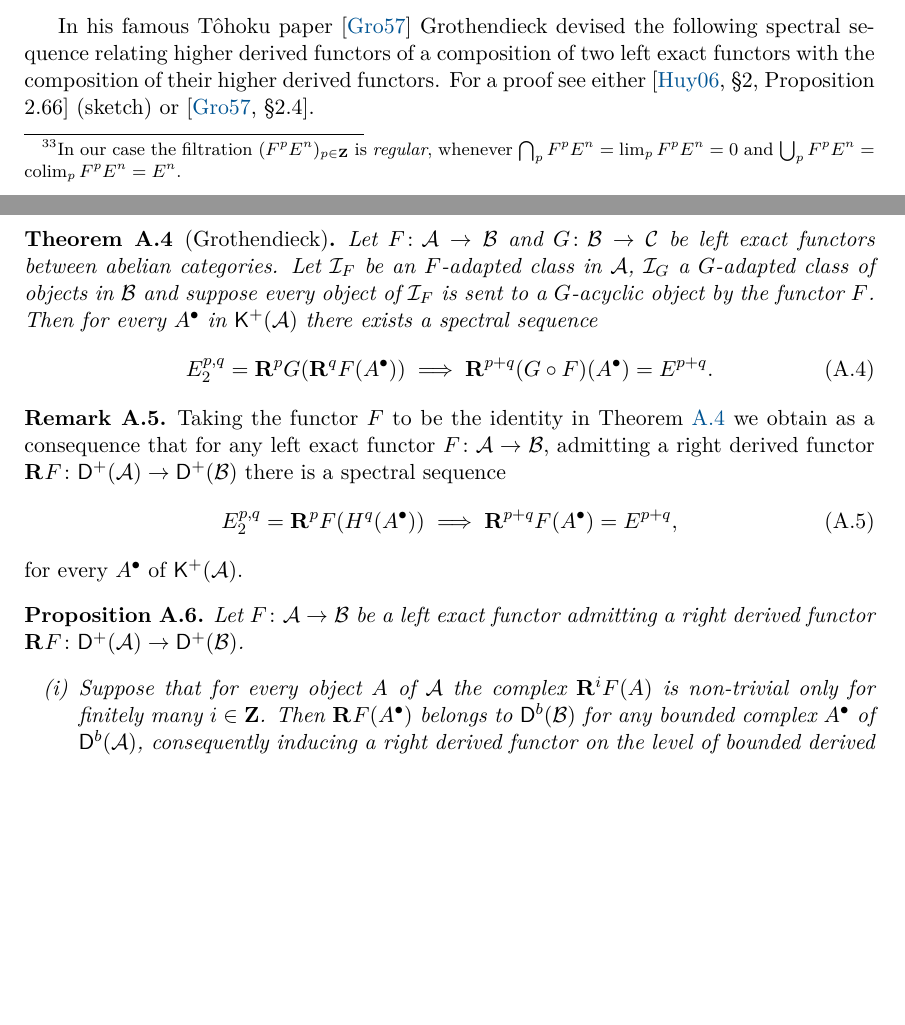
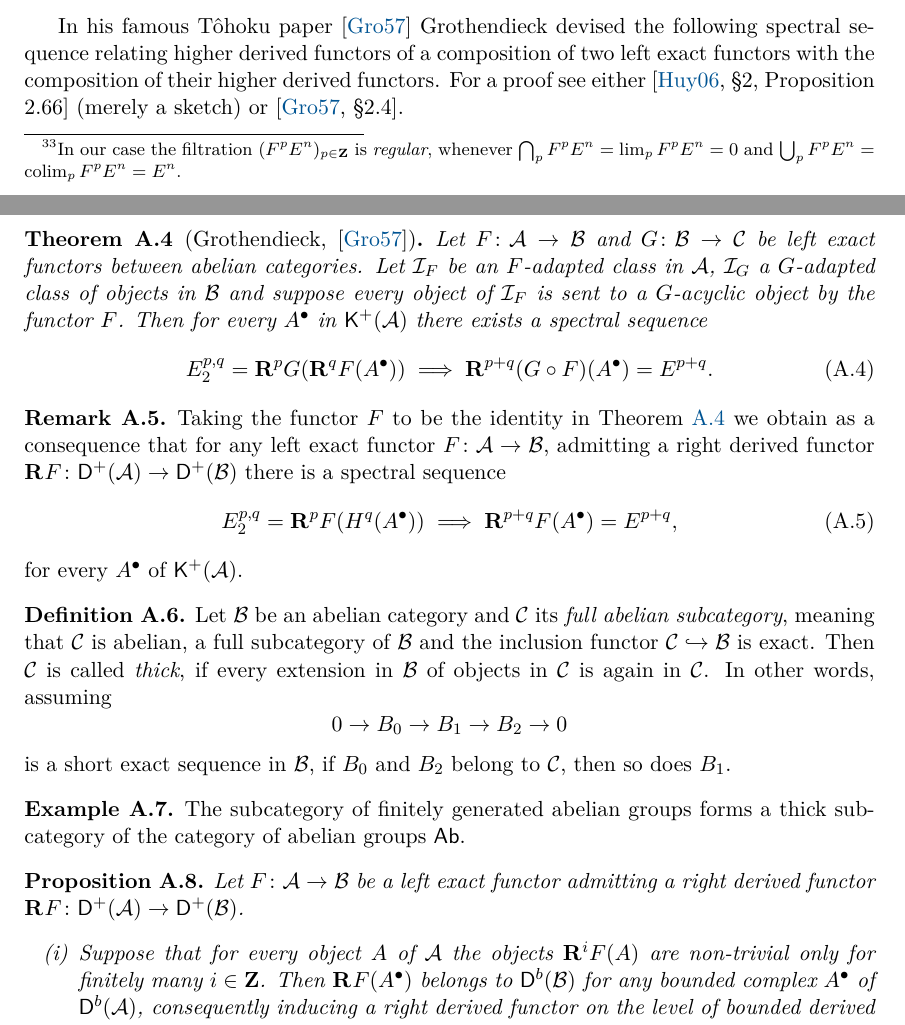
Before and after one commit to kazi99/Mag, a LaTeX document (main.tex, which reads chapters/spectral-sequences.tex): two parts of pages 110 and 111 of 118, joined at a grey line, cut so that both start at the same text, the shorter picture padded with empty space. Compiled offline with pdfLaTeX.

Commit message:
Thick subcat.

```diff
--- a/chapters/spectral-sequences.tex
+++ b/chapters/spectral-sequences.tex
@@ -106,9 +107,9 @@ In this case we also denote the existence of such a spectral sequence by
 % \]
 % respecting the differential of $K^\bullet$ \ie $d(F^p K^n) \subseteq F^p K^{n+1}$. Using only this piece of information one can
 
-In his famous Tôhoku paper \cite{grothendieck57} Grothendieck devised the following spectral sequence relating higher derived functors of a composition of two left exact functors with the composition of their higher derived functors. For a proof see either \cite[\S 2, Proposition 2.66]{huybrechts2006fouriermukai} (sketch) or \cite[\S 2.4]{grothendieck57}.
+In his famous Tôhoku paper \cite{grothendieck57} Grothendieck devised the following spectral sequence relating higher derived functors of a composition of two left exact functors with the composition of their higher derived functors. For a proof see either \cite[\S 2, Proposition 2.66]{huybrechts2006fouriermukai} (merely a sketch) or \cite[\S 2.4]{grothendieck57}.
 
-\begin{theorem}[Grothendieck]
+\begin{theorem}[Grothendieck, \cite{grothendieck57}]
     \label{Grothendieck spectral sequence}
     Let $F\colon \A \to \B$ and $G\colon \B \to \mathcal C$ be left exact functors between abelian categories. Let $\I_F$ be an $F$-adapted class in $\A$, $\I_G$ a $G$-adapted class of objects in $\B$ and suppose every object of $\I_F$ is sent to a $G$-acyclic object by the functor $F$. Then for every $A^\bullet$ in $\kplus{\A}$ there exists a spectral sequence
     \begin{equation}
@@ -124,15 +125,53 @@ In his famous Tôhoku paper \cite{grothendieck57} Grothendieck devised the follo
         E^{p,q}_2 = \rderived{p}{F}(H^q(A^\bullet)) \implies \rderived{p+q}{F}(A^\bullet) = E^{p+q},
     \end{equation}
     for every $A^\bullet$ of $\kplus{\A}$.
+\end{remark}
 
+\begin{definition}
+    Let $\B$ be an abelian category and $\mathcal C$ its \emph{full abelian subcategory}, meaning that $\mathcal C$ is abelian, a full subcategory of $\B$ and the inclusion functor $\mathcal C \hookrightarrow \B$ is exact. Then $\mathcal C$ is called \emph{thick}, if every extension in $\B$ of objects in $\mathcal C$ is again in $\mathcal C$. In other words, assuming
+    \[
+            0 \to B_0 \to B_1 \to B_2 \to 0
+    \]
+    is a short exact sequence in $\B$, if $B_0$ and $B_2$ belong to $\mathcal C$, then so does $B_1$.
 
-\end{remark}
+    % then the condition
+    % for any short exact sequence
+    % \[
+    %         0 \to B_0 \to B_1 \to B_2 \to 0
+    % \]
+    % in $\B$, if $B_0$ and $B_2$ belong to $\mathcal C$, then so does $B_1$.
+    % Let $\mathcal C$ be a full abelian subcategory of an abelian
+
+    % Let $\B$ be an abelian category and $\mathcal C$ a full additive subcategory of $\B$.
+    % \begin{enumerate}[label = (\roman*)]
+    %     \item{
+    %     The subcategory $\mathcal C \subseteq \B$ is \emph{closed under extensions}, if for any objects $B_0$, $B_1$, $B_2$ of $\B$, for which there is a short exact sequence
+    %     \[
+    %         0 \to B_0 \to B_1 \to B_2 \to 0,
+    %     \]
+    %     the condition that $B_0$ and $B_1$ belong to $\mathcal C$, implies that $B_2$ belongs to $\mathcal C$.
+    %     }
+    %     \item{
+    %     The subcategory $\mathcal C \subseteq \B$ is \emph{thick}, if it contains kernels and cokernels of all its morphisms and is closed under extensions.
+    %     }
+    %     \end{enumerate}
+    %  meaning that for any objects $C_0$, $C_1$, $C_2$ of $\B$ for which there is a short exact sequence
+    % \[
+    %     0 \to C_0 \to C_1 \to C_2 \to 0,
+    % \]
+    % if $C_0$ and $C_1$ belong to $\mathcal C$, then so does $C_2$.
+    % Let $\mathcal C$ be an abelian subcategory of an abelian category $\B$.
+\end{definition}
+
+\begin{example}
+    The subcategory of finitely generated abelian groups forms a thick subcategory of the category of abelian groups $\Ab$.
+\end{example}
 
 \begin{proposition}
     \label{Spectral sequences for derived cats}
     Let $F \colon \A \to \B$ be a left exact functor admitting a right derived functor $\rderived{}{F}\colon \derplus{\A} \to \derplus{\B}$.
     \begin{enumerate}[label = (\roman*)]
-        \item{Suppose that for every object $A$ of $\A$ the complex $\rderived{i}{F}(A)$ is non-trivial only for finitely many $i \in \Z$. Then $\rderived{}{F}(A^\bullet)$ belongs to $\derb{\B}$ for any bounded complex $A^\bullet$ of $\derb{\A}$, consequently inducing a right derived functor on the level of bounded derived categories
+        \item{Suppose that for every object $A$ of $\A$ the objects $\rderived{i}{F}(A)$ are non-trivial only for finitely many $i \in \Z$. Then $\rderived{}{F}(A^\bullet)$ belongs to $\derb{\B}$ for any bounded complex $A^\bullet$ of $\derb{\A}$, consequently inducing a right derived functor on the level of bounded derived categories
         \[
             \rderived{}{F} \colon \derb{\A} \to \derb{\B}.
         \]} \label{Bounded on objects implies bounded on complexes}
```
Also changed, not shown: chapters/spectral-sequences.tex (3 more changed lines).
